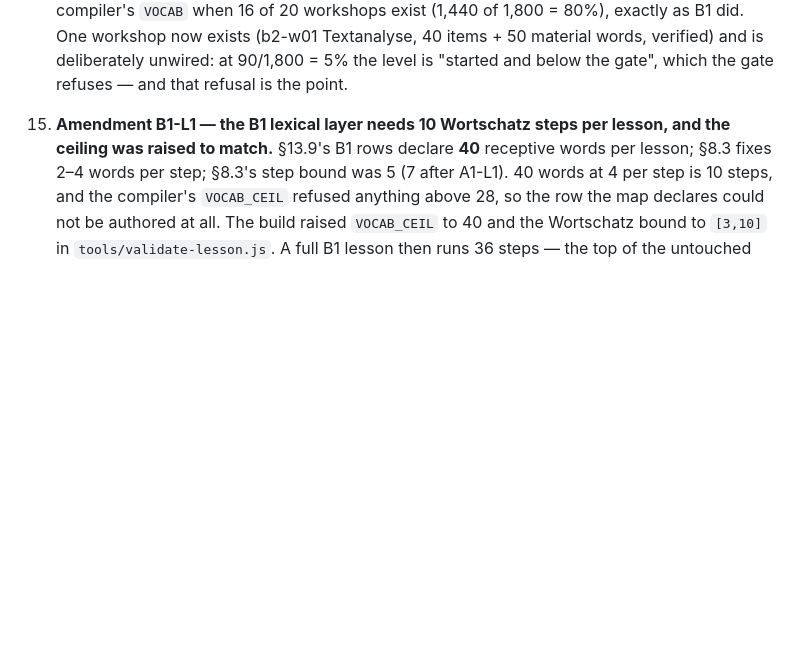
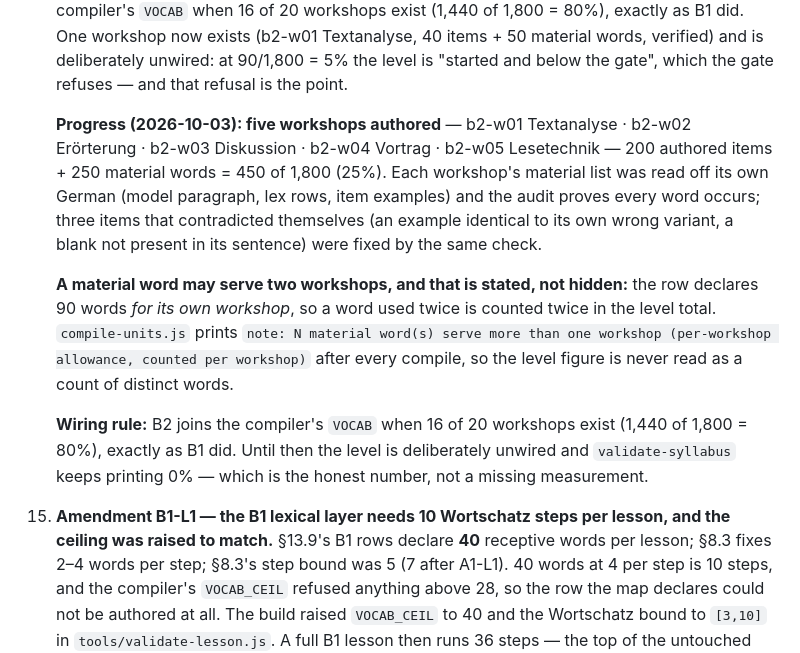
Before and after one commit to naderba69/deutschweg, a Markdown page: DECISIONS-PENDING.md, the part around the change. Drawn GitHub-style; blank space fills up the shorter version.

Commit message:
DECISIONS item 20: record the five workshops, the 450/1800 measure, and the repeat counter
The earlier commit missed this file (a pattern that no longer matched); the
decision record now carries the progress line and the reason the level total may
count a word twice: each row declares 90 words for its own workshop.

Co-authored-by: arena-agent <297053741+arena-agent@users.noreply.github.com>

```diff
--- a/DECISIONS-PENDING.md
+++ b/DECISIONS-PENDING.md
@@ -27,6 +27,12 @@ with the more specific rule, or with the rule that produces more honest evidence
     **Implemented and enforced, not merely agreed:** `tools/material.js` holds the one implementation of "the text contains that word" (Unicode folding before splitting, hyphenless variant, longest-suffix-first stem so "auf zwei Ebenen" meets *die Ebene*, article stripped); `compile-units.js` refuses a workshop whose material word is absent from the compiled lesson's German strings, and refuses a material word that duplicates an authored headword (no word counted twice); `validate-syllabus.js` reads the material measure for B2 at the same 80% and prints the authored column beside it so the 40/90 split is visible; `tools/audit-vocab.js --expect-items 40 --expect-material 50` applies the same rules to unwired workshops and now runs inside `npm test`.
     **Wiring rule:** B2 joins the compiler's `VOCAB` when 16 of 20 workshops exist (1,440 of 1,800 = 80%), exactly as B1 did. One workshop now exists (b2-w01 Textanalyse, 40 items + 50 material words, verified) and is deliberately unwired: at 90/1,800 = 5% the level is "started and below the gate", which the gate refuses — and that refusal is the point.
 
+    **Progress (2026-10-03): five workshops authored** — b2-w01 Textanalyse · b2-w02 Erörterung · b2-w03 Diskussion · b2-w04 Vortrag · b2-w05 Lesetechnik — 200 authored items + 250 material words = 450 of 1,800 (25%). Each workshop's material list was read off its own German (model paragraph, lex rows, item examples) and the audit proves every word occurs; three items that contradicted themselves (an example identical to its own wrong variant, a blank not present in its sentence) were fixed by the same check.
+
+    **A material word may serve two workshops, and that is stated, not hidden:** the row declares 90 words *for its own workshop*, so a word used twice is counted twice in the level total. `compile-units.js` prints `note: N material word(s) serve more than one workshop (per-workshop allowance, counted per workshop)` after every compile, so the level figure is never read as a count of distinct words.
+
+    **Wiring rule:** B2 joins the compiler's `VOCAB` when 16 of 20 workshops exist (1,440 of 1,800 = 80%), exactly as B1 did. Until then the level is deliberately unwired and `validate-syllabus` keeps printing 0% — which is the honest number, not a missing measurement.
+
 
 18. **Amendment B1-L1 — the B1 lexical layer needs 10 Wortschatz steps per lesson, and the ceiling was raised to match.** §13.9's B1 rows declare **40** receptive words per lesson; §8.3 fixes 2–4 words per step; §8.3's step bound was 5 (7 after A1-L1). 40 words at 4 per step is 10 steps, and the compiler's `VOCAB_CEIL` refused anything above 28, so the row the map declares could not be authored at all. The build raised `VOCAB_CEIL` to 40 and the Wortschatz bound to `[3,10]` in `tools/validate-lesson.js`. A full B1 lesson then runs 36 steps — the top of the untouched 24–36 window — so the lesson-length rule does not move. Consequence if rejected: B1 caps at 28 words per lesson, its 40-word rows cannot be met, and the level's coverage gate can never pass; the alternative of lowering the map's 40 was refused for the same reason as in A1-L2. Ratification pending. Ratified in practice by the 32 ported lessons; the record stays open until the owner answers.
 
```
